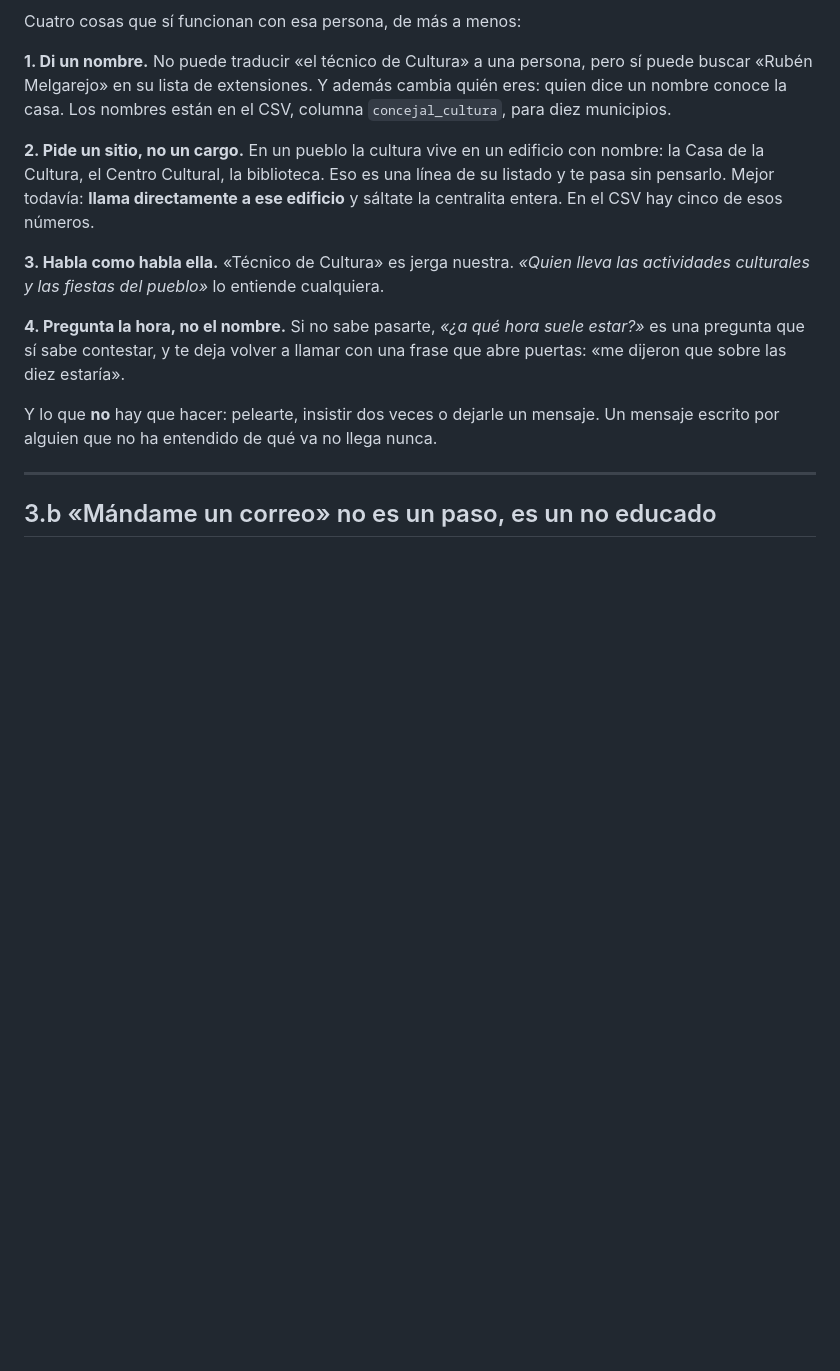
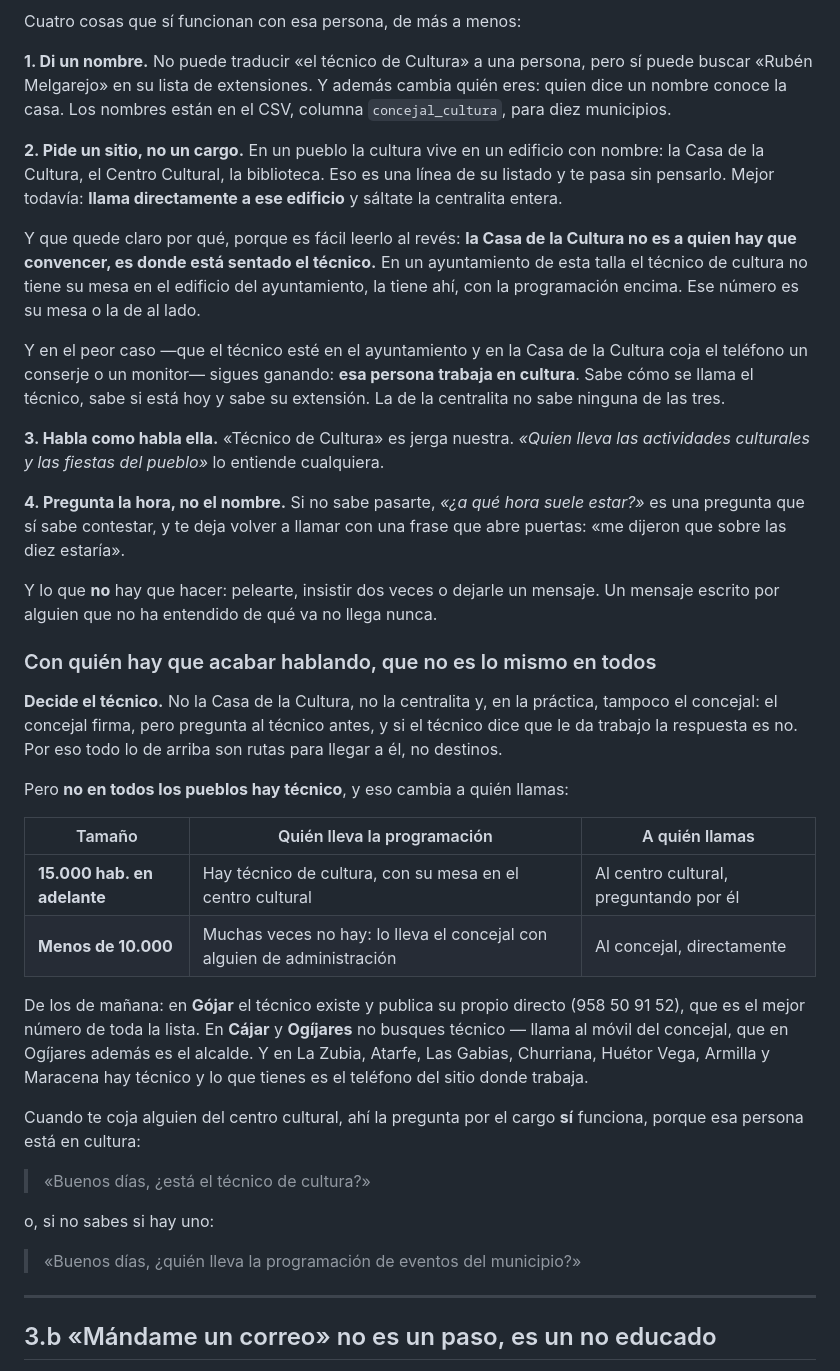
Before and after one commit to LCinder/Agora, a Markdown page: docs/llamadas.md, the part around the change. Drawn GitHub-style; blank space fills up the shorter version.

Commit message:
The cultural centre is the door, not the person
Saying "call the Casa de la Cultura" reads as though that were who to convince,
and it is not: the técnico de cultura decides. The concejal signs, but asks the
técnico first, and if the técnico says it makes more work for him the answer is
no. Every route in this section leads to him; none of them is a destination.

What the cultural centre's number is, is his desk. In a town this size the
technician does not sit in the town hall building, he sits where the programme
is made. And when he does not — when a caretaker answers instead — that person
still works in culture: they know his name, whether he is in today, and his
extension. The person on the switchboard knows none of the three.

The section also now says something the list was quietly assuming: below about
ten thousand inhabitants there often is no técnico at all, and culture is the
councillor plus somebody from administration. That is exactly why Cájar and
Ogíjares are called on a councillor's mobile and Gójar on the technician's own
line.

Co-Authored-By: Claude Opus 5 (1M context) <noreply@anthropic.com>

```diff
--- a/docs/llamadas.md
+++ b/docs/llamadas.md
@@ -205,8 +205,16 @@ conoce la casa. Los nombres están en el CSV, columna `concejal_cultura`, para d
 
 **2. Pide un sitio, no un cargo.** En un pueblo la cultura vive en un edificio con nombre: la Casa de
 la Cultura, el Centro Cultural, la biblioteca. Eso es una línea de su listado y te pasa sin pensarlo.
-Mejor todavía: **llama directamente a ese edificio** y sáltate la centralita entera. En el CSV hay
-cinco de esos números.
+Mejor todavía: **llama directamente a ese edificio** y sáltate la centralita entera.
+
+Y que quede claro por qué, porque es fácil leerlo al revés: **la Casa de la Cultura no es a quien hay
+que convencer, es donde está sentado el técnico.** En un ayuntamiento de esta talla el técnico de
+cultura no tiene su mesa en el edificio del ayuntamiento, la tiene ahí, con la programación encima.
+Ese número es su mesa o la de al lado.
+
+Y en el peor caso —que el técnico esté en el ayuntamiento y en la Casa de la Cultura coja el teléfono
+un conserje o un monitor— sigues ganando: **esa persona trabaja en cultura**. Sabe cómo se llama el
+técnico, sabe si está hoy y sabe su extensión. La de la centralita no sabe ninguna de las tres.
 
 **3. Habla como habla ella.** «Técnico de Cultura» es jerga nuestra. _«Quien lleva las actividades
 culturales y las fiestas del pueblo»_ lo entiende cualquiera.
@@ -217,6 +225,33 @@ dijeron que sobre las diez estaría».
 
 Y lo que **no** hay que hacer: pelearte, insistir dos veces o dejarle un mensaje. Un mensaje escrito
 por alguien que no ha entendido de qué va no llega nunca.
+
+### Con quién hay que acabar hablando, que no es lo mismo en todos
+
+**Decide el técnico.** No la Casa de la Cultura, no la centralita y, en la práctica, tampoco el
+concejal: el concejal firma, pero pregunta al técnico antes, y si el técnico dice que le da trabajo
+la respuesta es no. Por eso todo lo de arriba son rutas para llegar a él, no destinos.
+
+Pero **no en todos los pueblos hay técnico**, y eso cambia a quién llamas:
+
+| Tamaño | Quién lleva la programación | A quién llamas |
+| --- | --- | --- |
+| **15.000 hab. en adelante** | Hay técnico de cultura, con su mesa en el centro cultural | Al centro cultural, preguntando por él |
+| **Menos de 10.000** | Muchas veces no hay: lo lleva el concejal con alguien de administración | Al concejal, directamente |
+
+De los de mañana: en **Gójar** el técnico existe y publica su propio directo (958 50 91 52), que es
+el mejor número de toda la lista. En **Cájar** y **Ogíjares** no busques técnico — llama al móvil del
+concejal, que en Ogíjares además es el alcalde. Y en La Zubia, Atarfe, Las Gabias, Churriana, Huétor
+Vega, Armilla y Maracena hay técnico y lo que tienes es el teléfono del sitio donde trabaja.
+
+Cuando te coja alguien del centro cultural, ahí la pregunta por el cargo **sí** funciona, porque esa
+persona está en cultura:
+
+> «Buenos días, ¿está el técnico de cultura?»
+
+o, si no sabes si hay uno:
+
+> «Buenos días, ¿quién lleva la programación de eventos del municipio?»
 
 ---
 
```
